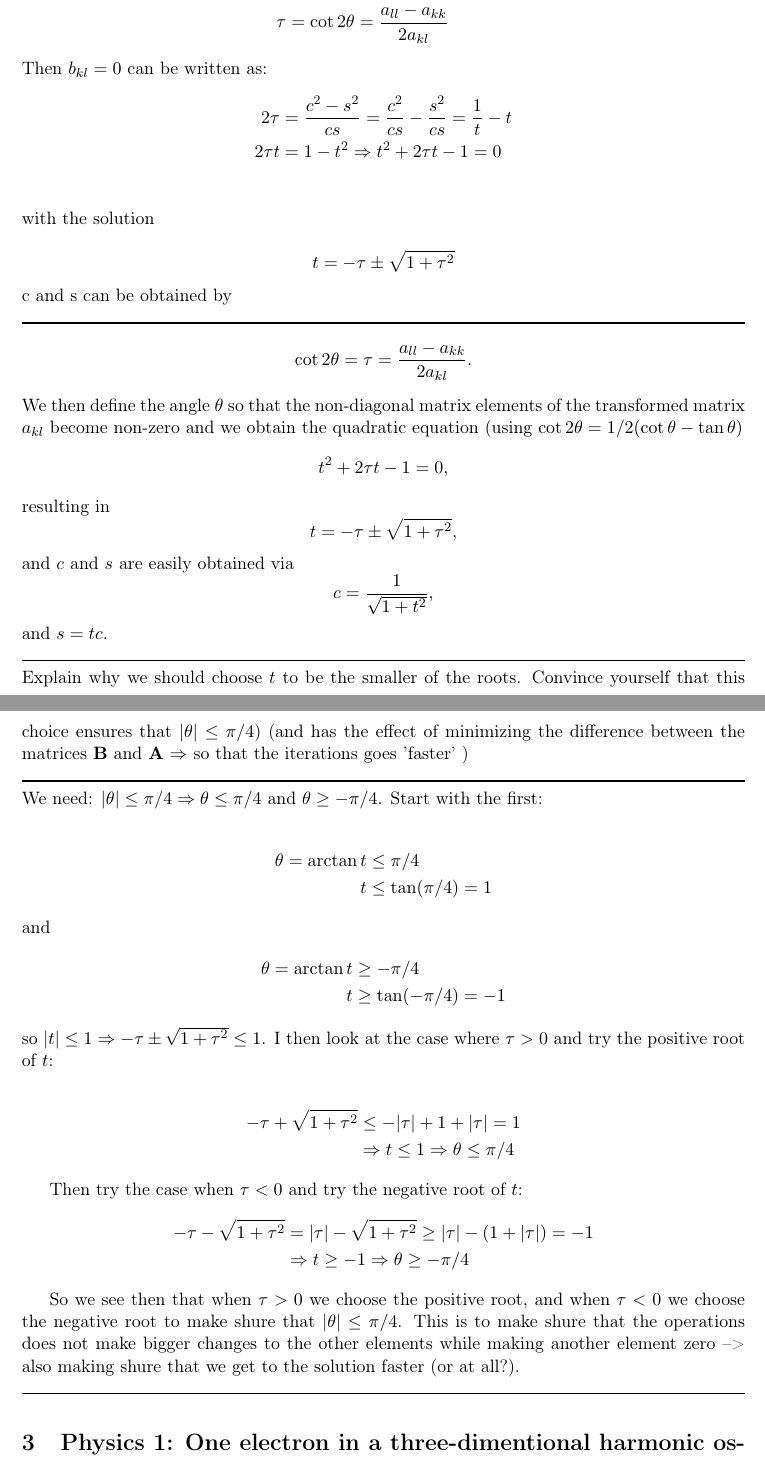
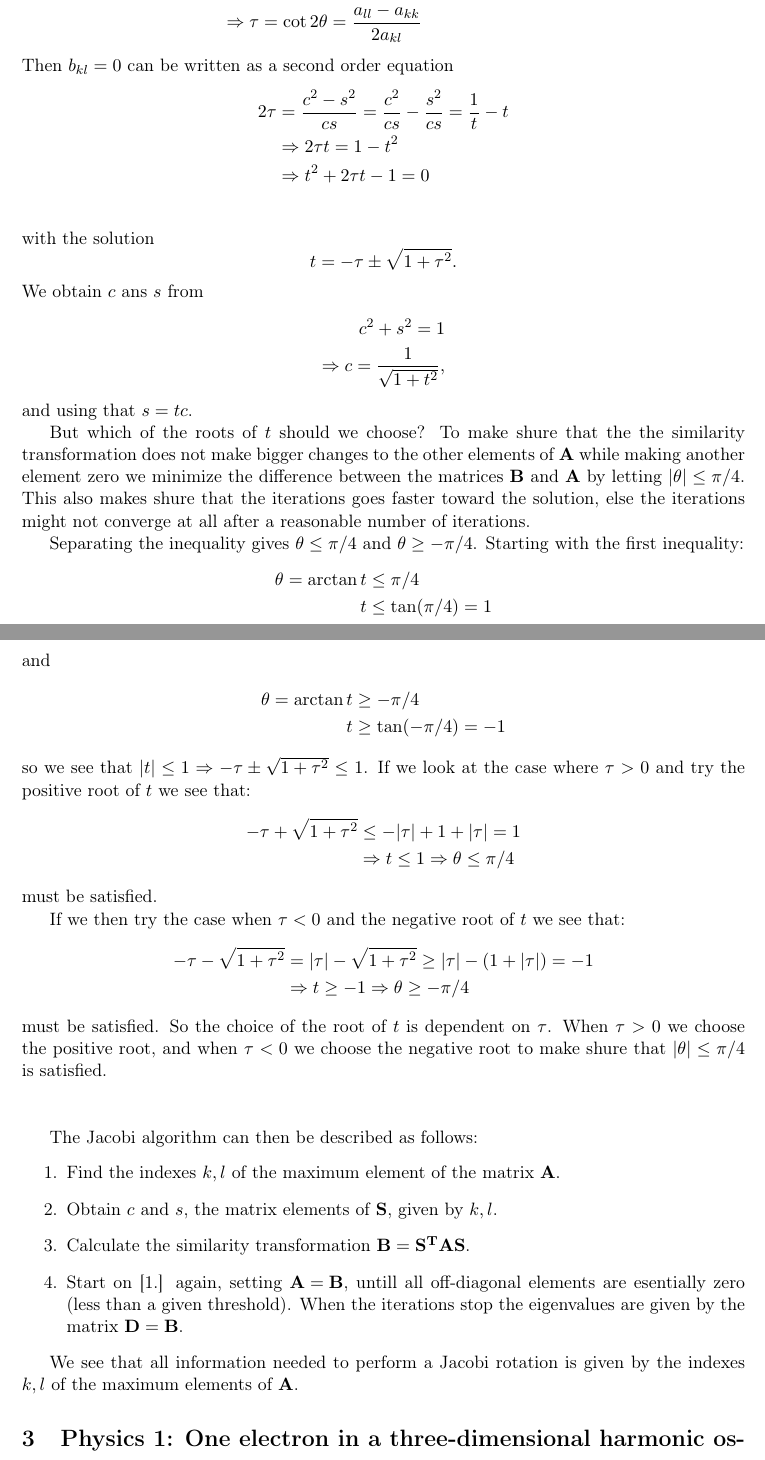
Before and after one commit to inakbk/Project_2, a LaTeX paper (report/report_project_2.tex): two parts of pages 4 and 5 of 10, joined at a grey line, cut so that both start at the same text. Compiled offline with pdfLaTeX.

Commit message:
Finished physics part 2

```diff
--- a/report/report_project_2.tex
+++ b/report/report_project_2.tex
@@ -138,54 +138,28 @@ where we want to choose the angle $\theta$ so that all the non-diagonal matric e
 \begin{align*}
 b_{kl} &= cs(a_{kk} - a_{ll}) + (c^2 - s^2)a_{kl} = 0\\
-\frac{a_{ll}-a_{kk}}{a_{kl}} &= \frac{c^2 - s^2}{cs} = \frac{2\cos{2\theta}}{\sin{2\theta}} = 2 \cot{2\theta}\\
-\tau &= \cot{2\theta} = \frac{a_{ll}-a_{kk}}{2a_{kl}}
+&\Rightarrow \frac{a_{ll}-a_{kk}}{a_{kl}} = \frac{c^2 - s^2}{cs} = \frac{2\cos{2\theta}}{\sin{2\theta}} = 2 \cot{2\theta}\\
+&\Rightarrow \tau = \cot{2\theta} = \frac{a_{ll}-a_{kk}}{2a_{kl}}
 \end{align*}
-Then $b_{kl} = 0$ can be written as:
+Then $b_{kl} = 0$ can be written as a second order equation
 \begin{align*}
 2\tau &= \frac{c^2 - s^2}{cs} = \frac{c^2}{cs} - \frac{s^2}{cs} = \frac{1}{t} - t\\
-2\tau t &= 1 - t^2 \Rightarrow t^2 +2\tau t - 1 = 0\\
+&\Rightarrow 2\tau t = 1 - t^2 \\
+&\Rightarrow t^2 +2\tau t - 1 = 0\\
 \end{align*}
 with the solution
+\[
+t = -\tau \pm\sqrt{1 + \tau^2}.
+\]
+We obtain $c$ ans $s$ from
+\begin{align*}
+c^2 + s^2 = 1\\
+\Rightarrow c = \frac{1}{\sqrt{1+t^2}},
+\end{align*}
+and using that $s=tc$.
 
-\[
-t = -\tau \pm\sqrt{1 + \tau^2}
-\]
-c and s can be obtained by
+But which of the roots of $t$ should we choose? To make shure that the the similarity transformation does not make bigger changes to the other elements of $\bf A$ while making another element zero we minimize the difference between the matrices ${\bf B}$ and ${\bf A}$ by letting  $|\theta| \leq \pi /4$. This also makes shure that the iterations goes faster toward the solution, else the iterations might not converge at all after a reasonable number of iterations.
 
-
-
-
-
-
-\noindent\rule{\textwidth}{1pt}
-\[
-\cot 2\theta=\tau = \frac{a_{ll}-a_{kk}}{2a_{kl}}.
-\]
-We then define the angle $\theta$ so that the non-diagonal matrix elements of the transformed matrix
-$a_{kl}$ become non-zero and
-we obtain the quadratic equation (using $\cot 2\theta=1/2(\cot \theta-\tan\theta)$
-\[
-t^2+2\tau t-1= 0,
-\]
-resulting in
-\[
-  t = -\tau \pm \sqrt{1+\tau^2},
-\]
-and $c$ and $s$ are easily obtained via
-\[
-   c = \frac{1}{\sqrt{1+t^2}},
-\]
-and $s=tc$.
-
-\noindent\rule{\textwidth}{1pt}
-Explain why we should choose
-$t$ to be the smaller of the roots. Convince yourself that this choice  ensures that $|\theta| \le \pi/4$)
- (and has the
-effect of minimizing the difference between the matrices ${\bf B}$ and ${\bf A}$ $\Rightarrow$ so that the iterations goes 'faster' )
-
-\noindent\rule{\textwidth}{1pt}
-We need: $|\theta| \leq \pi /4 \Rightarrow \theta \leq \pi/4$ and $\theta \geq -\pi/4$. Start with the first:
-
+Separating the inequality gives $\theta \leq \pi/4$ and $\theta \geq -\pi/4$. Starting with the first inequality:
 \begin{align*}
 \theta = \arctan t &\leq \pi/4 \\
 t &\leq \tan (\pi/4) = 1
@@ -195,28 +169,32 @@ and
 \theta = \arctan t &\geq -\pi/4 \\
 t &\geq \tan(-\pi/4) = -1
 \end{align*}
-so $|t| \leq 1\Rightarrow -\tau \pm \sqrt{1 + \tau^2} \leq 1$. I then look at the case where $\tau > 0$ and try the positive root of $t$:
-
+so we see that $|t| \leq 1\Rightarrow -\tau \pm \sqrt{1 + \tau^2} \leq 1$. If we look at the case where $\tau > 0$ and try the positive root of $t$ we see that:
 \begin{align*}
 -\tau + \sqrt{1 + \tau^2} &\leq -|\tau| + 1 + |\tau| = 1 \\
 &\Rightarrow t \leq 1 \Rightarrow \theta \leq \pi/4
 \end{align*}
+must be satisfied.
 
-Then try the case when $\tau < 0$ and try the negative root of $t$:
+If we then try the case when $\tau < 0$ and the negative root of $t$ we see that:
 \begin{align*}
 -\tau - \sqrt{1 + \tau^2} &= |\tau| - \sqrt{1 + \tau^2} \geq |\tau| - (1 + |\tau|) = -1 \\
 &\Rightarrow t \geq -1 \Rightarrow \theta \geq -\pi/4
 \end{align*}
+must be satisfied. So the choice of the root of $t$ is dependent on $\tau$. When $\tau > 0$ we choose the positive root, and when $\tau< 0$ we choose the negative root to make shure that $|\theta| \leq \pi /4 $ is satisfied. \\~\\
 
-So we see then that when $\tau > 0$ we choose the positive root, and when $\tau< 0$ we choose the negative root to make shure that $|\theta| \leq \pi /4 $. This is to make shure that the operations does not make bigger changes to the other elements while making another element zero --> also making shure that we get to the solution faster (or at all?).
+The Jacobi algorithm can then be described as follows:
+\begin{enumerate}
+\item Find the indexes $k, l$ of the maximum element of the matrix $\bf A$.
+\item Obtain $c$ and $s$, the matrix elements of $\bf S$, given by $k, l$.
+\item Calculate the similarity transformation $\bf{B = S^TAS}$.
+\item Start on [1.] again, setting $\bf {A = B}$, untill all off-diagonal elements are esentially zero (less than a given threshold). When the iterations stop the eigenvalues are given by the matrix $\bf {D = B}$.
+\end{enumerate}
 
-\noindent\rule{\textwidth}{1pt}
+We see that all information needed to perform a Jacobi rotation is given by the indexes $k, l$ of the maximum elements of $\bf A$.
 
-
-
-
-\section{Physics 1: One electron in a three-dimentional harmonic oscillator potential.}
-\subsection{Rewriting the Schr\"odinger's equation to a dimentionaless form}
+\section{Physics 1: One electron in a three-dimensional harmonic oscillator potential.}
+\subsection{Rewriting the Schr\"odinger's equation to a dimensionless form}
 We look at the Sch\"odinger's equation for one electron at a radius $r\in [0,\infty)$ in a harmonic oscillator potential given by:
 \[
 V(r)= (1/2)kr^2
```
Also changed, not shown: report/report_project_2.pdf, report/report_project_2.tex (41 more changed lines), 2 other files.
